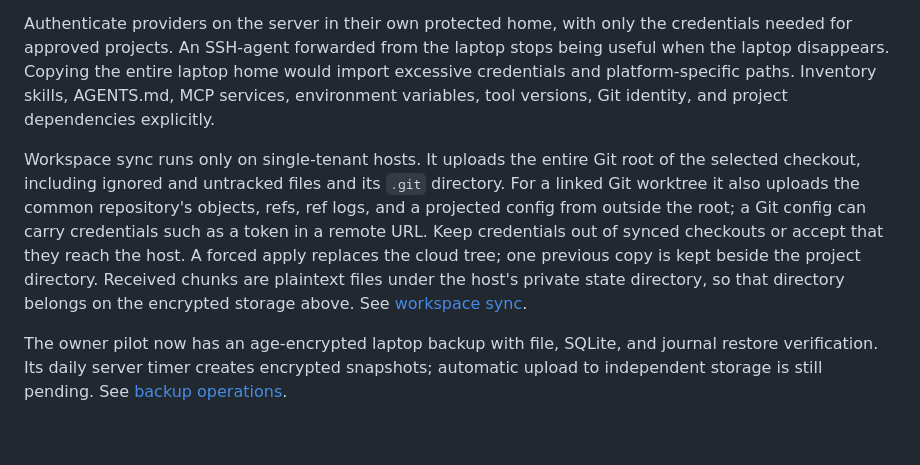
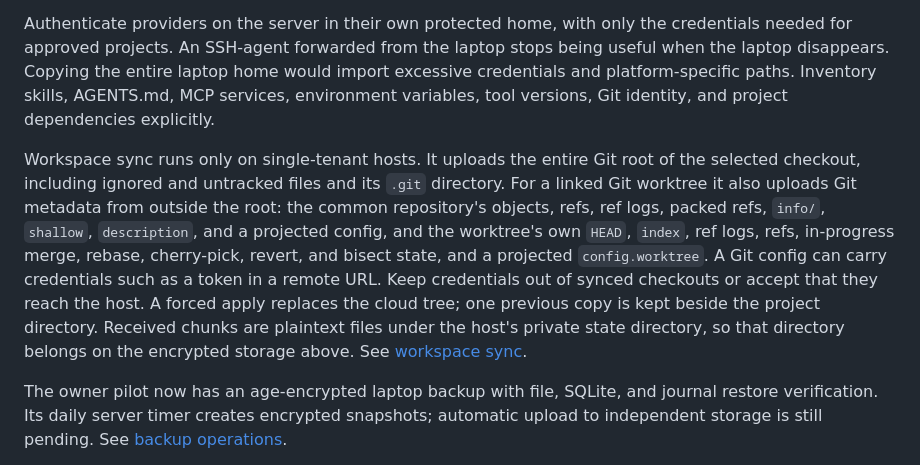
Before and after one commit to jdubpark/infinite, a Markdown page: docs/security.md, the part around the change. Drawn GitHub-style; blank space fills up the shorter version.

```diff
--- a/docs/security.md
+++ b/docs/security.md
@@ -48,7 +48,7 @@ Separate the API service Unix identity from native agent execution identities. T
 
 Authenticate providers on the server in their own protected home, with only the credentials needed for approved projects. An SSH-agent forwarded from the laptop stops being useful when the laptop disappears. Copying the entire laptop home would import excessive credentials and platform-specific paths. Inventory skills, AGENTS.md, MCP services, environment variables, tool versions, Git identity, and project dependencies explicitly.
 
-Workspace sync runs only on single-tenant hosts. It uploads the entire Git root of the selected checkout, including ignored and untracked files and its `.git` directory. For a linked Git worktree it also uploads the common repository's objects, refs, ref logs, and a projected config from outside the root; a Git config can carry credentials such as a token in a remote URL. Keep credentials out of synced checkouts or accept that they reach the host. A forced apply replaces the cloud tree; one previous copy is kept beside the project directory. Received chunks are plaintext files under the host's private state directory, so that directory belongs on the encrypted storage above. See [workspace sync](workspace-sync.md).
+Workspace sync runs only on single-tenant hosts. It uploads the entire Git root of the selected checkout, including ignored and untracked files and its `.git` directory. For a linked Git worktree it also uploads Git metadata from outside the root: the common repository's objects, refs, ref logs, packed refs, `info/`, `shallow`, `description`, and a projected config, and the worktree's own `HEAD`, `index`, ref logs, refs, in-progress merge, rebase, cherry-pick, revert, and bisect state, and a projected `config.worktree`. A Git config can carry credentials such as a token in a remote URL. Keep credentials out of synced checkouts or accept that they reach the host. A forced apply replaces the cloud tree; one previous copy is kept beside the project directory. Received chunks are plaintext files under the host's private state directory, so that directory belongs on the encrypted storage above. See [workspace sync](workspace-sync.md).
 
 The owner pilot now has an age-encrypted laptop backup with file, SQLite, and journal restore verification. Its daily server timer creates encrypted snapshots; automatic upload to independent storage is still pending. See [backup operations](../deploy/ubuntu/backups.md).
 
```
Also changed, not shown: docs/workspace-sync.md (+2 -2 lines).
